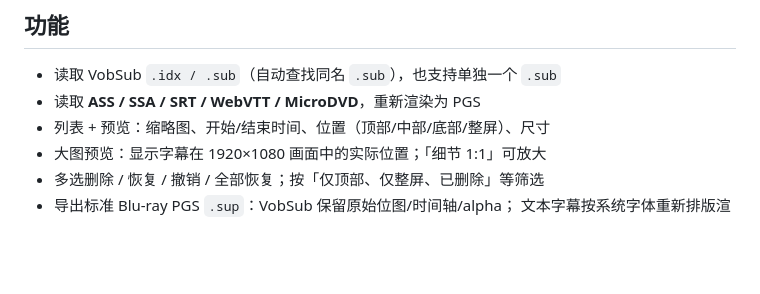
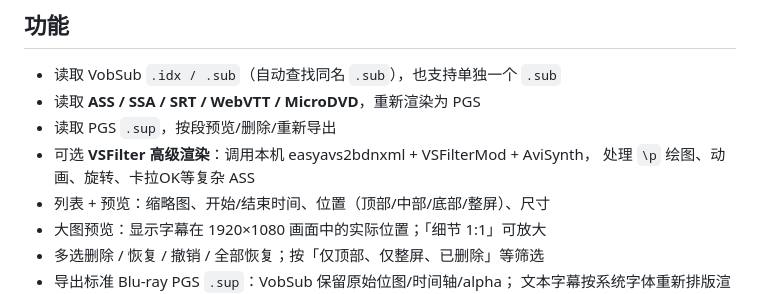
Before and after one commit to 694185819/sub2sup, a Markdown page: README.md, the part around one of its changes. Drawn GitHub-style; blank space fills up the shorter version.

```diff
--- a/README.md
+++ b/README.md
@@ -37,6 +37,9 @@ English UI:
 
 - 读取 VobSub `.idx / .sub`（自动查找同名 `.sub`），也支持单独一个 `.sub`
 - 读取 **ASS / SSA / SRT / WebVTT / MicroDVD**，重新渲染为 PGS
+- 读取 PGS `.sup`，按段预览/删除/重新导出
+- 可选 **VSFilter 高级渲染**：调用本机 easyavs2bdnxml + VSFilterMod + AviSynth，
+  处理 `\p` 绘图、动画、旋转、卡拉OK等复杂 ASS
 - 列表 + 预览：缩略图、开始/结束时间、位置（顶部/中部/底部/整屏）、尺寸
 - 大图预览：显示字幕在 1920×1080 画面中的实际位置；「细节 1:1」可放大
 - 多选删除 / 恢复 / 撤销 / 全部恢复；按「仅顶部、仅整屏、已删除」等筛选
```
Also changed, not shown: other parts of README.md (+22 -5 lines), docs/screenshot-en.png, docs/screenshot-text.png, docs/screenshot-zh.png, 10 other files.
